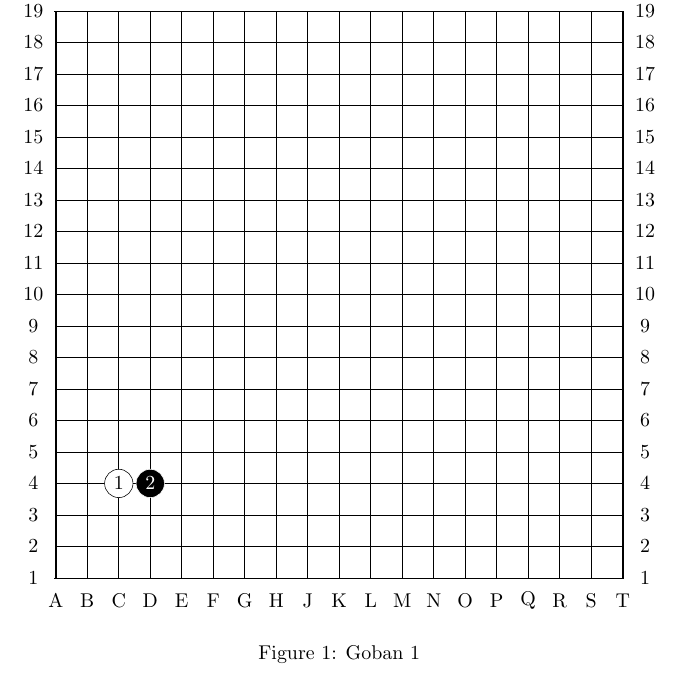
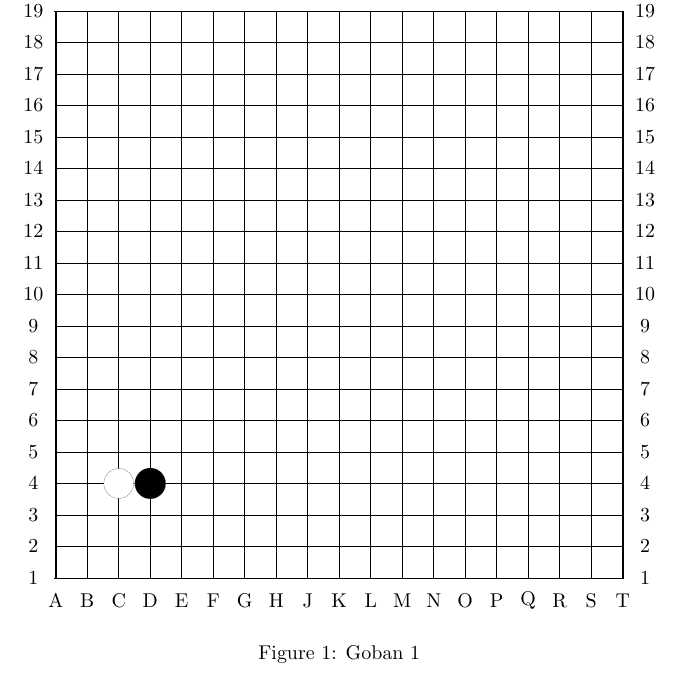
Before and after one commit to psygo/latex-go-diagrams-template, a LaTeX document (src/tikz.template.tex, which reads src/goban/goban_env.sty, src/goban/grid.sty, src/goban/stones.sty): part of the page, cut so that both start at the same text. Compiled offline with pdfLaTeX.

Commit message:
more parameterized stones macros

```diff
--- /dev/null
+++ b/src/goban/goban_env.sty
@@ -0,0 +1,7 @@
+\newenvironment{goban}{
+  \begin{tikzpicture}
+    \goGrid{10}{19}
+}{
+    \setcounter{moveCounter}{1}
+  \end{tikzpicture}
+}
--- a/src/goban/grid.sty
+++ b/src/goban/grid.sty
@@ -1,4 +1,3 @@
-\newlength{\boardStep}
 % Parameters
 %
 % 1: dimension (in cm)
@@ -7,7 +6,6 @@
 % Example: A 19x19 board with size 10cm x 10cm: `\gogrid{10}{19}'
 \newcommand{\goGrid}[2]{
   \pgfmathsetmacro{\step}{#1 / (#2 - 1)} % chktex 1
-  \setlength{\boardStep}{\step cm}
 
   \draw[step=\step] (0, 0) grid (#1, #1);
 
--- a/src/goban/stones.sty
+++ b/src/goban/stones.sty
@@ -1,15 +1,32 @@
+% From [this answer](https://tex.stackexchange.com/a/708876/64441).
+\newcommand\notwhite{black}
+\newcommand\notblack{white}
+
+% From [this answer](https://tex.stackexchange.com/a/708866/64441)
 \ExplSyntaxOn
-  \cs_new_eq:NN \myIfStrEqTF \str_if_eq:nnTF
+\cs_new_eq:NN \ifStrEq \str_if_eq:nnTF
 \ExplSyntaxOff
 
+% Parameters
+%
+% 1: stone color (black or white)
+% 2: X Coordinate
+% 3: Y Coordinate
+%
+% Example: A 19x19 board with size 10cm x 10cm: `\gogrid{10}{19}'
 \newcommand{\drawStoneRaw}[3]{
-  % TODO: Change fontsize if the number goes beyond 99.
+  \pgfmathsetmacro{\xCoord}{\step * #2}
+  \pgfmathsetmacro{\yCoord}{\step * #3}
+  \pgfmathsetmacro{\outlineWidth}{\step / 20}
+  \pgfmathsetmacro{\stoneRadius}{\step * \ifStrEq{black}{#1}{0.99}{0.95} / 2}
+
   \draw[
-    draw = \myIfStrEqTF{black}{#1}{white}{black},
+    draw = \UseName{not#1},
     fill = #1,
-    line width = 0.1mm
+    line width = \outlineWidth
   ]
-    (#2, #3) circle [radius = 0.25cm]
+    (\xCoord, \yCoord)
+    circle [radius = \stoneRadius]
 }
 
 \newcommand{\drawStone}[3]{
--- a/src/tikz.template.tex
+++ b/src/tikz.template.tex
@@ -8,10 +8,11 @@
       \begin{tikzpicture}
         \goGrid{10}{19}
 
-        % \drawStone{white}{2 * 10cm / 18}{3 * 10cm / 18}
-        % \drawStone{black}{3 * 10cm / 18}{3 * 10cm / 18}
-        \drawMove{white}{2 * 10cm / 18}{3 * 10cm / 18}
-        \drawMove{black}{3 * 10cm / 18}{3 * 10cm / 18}
+        \drawStone{white}{2}{3}
+        \drawStone{black}{3}{3}
+
+        % \drawMove{white}{2}{3 * 10cm / 18}
+        % \drawMove{black}{3 * 10cm / 18}{3 * 10cm / 18}
       \end{tikzpicture}
       \caption{Goban 1}\label{my_goban_1}
     \end{center}
```
Also changed, not shown: src/goban/stones.sty (11 more changed lines).
